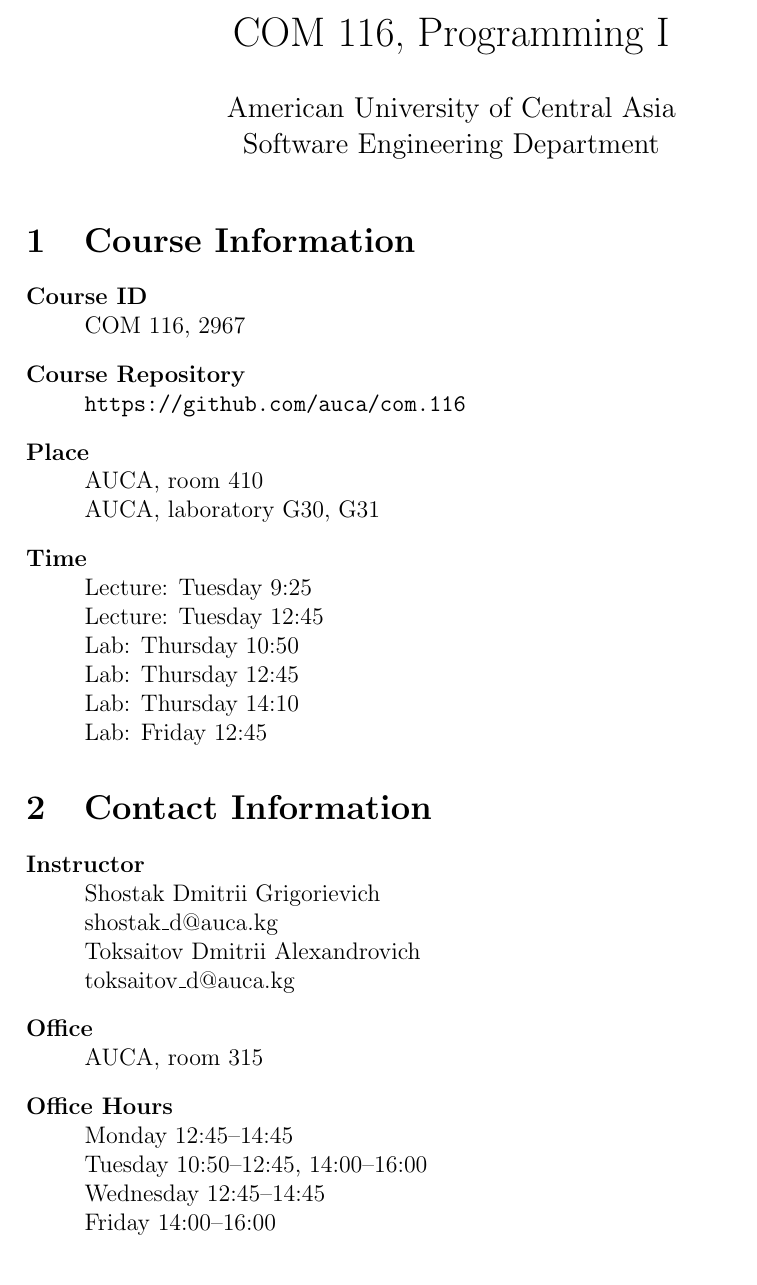
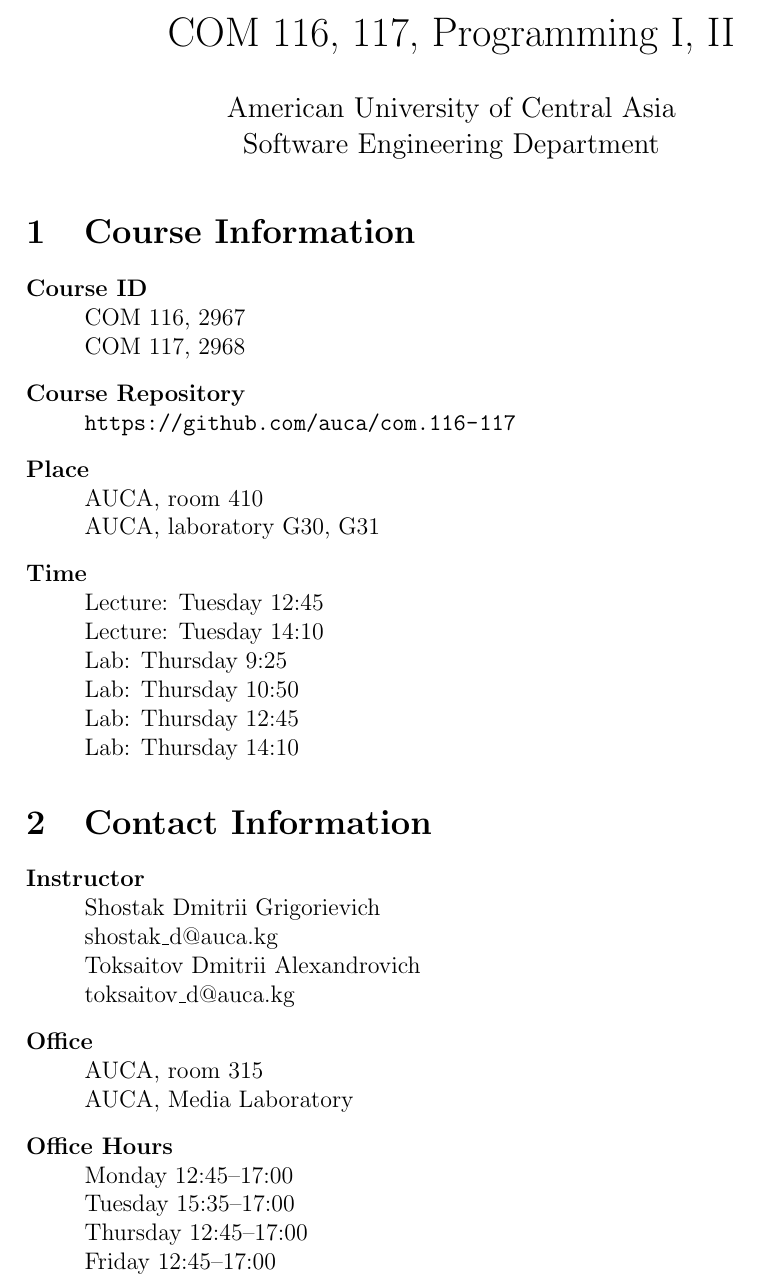
Before and after one commit to auca/com.122-119, a LaTeX document (Syllabus/COM_116_Fall_2016_Syllabus.tex): part of page 1 of 4, cut so that both start at the same text. Compiled offline with pdfLaTeX.

Commit message:
Update the syllabus for Spring 2017

```diff
--- a/Syllabus/COM_116_Fall_2016_Syllabus.tex
+++ b/Syllabus/COM_116_Fall_2016_Syllabus.tex
@@ -4,10 +4,10 @@
 
 \usepackage{hyperref}
 \hypersetup{
-    pdftitle={COM 116, Programming I},%
+    pdftitle={COM 116, 117, Programming I, II},%
     pdfauthor={Toksaitov Dmitrii Alexandrovich},%
     pdfsubject={Syllabus},%
-    pdfkeywords={COM;}{116;}{syllabus;}{programming;}{I;}{Java},%
+    pdfkeywords={COM;}{116;}{117;}{syllabus;}{programming;}{I;}{II;}{Java},%
     colorlinks,%
     linkcolor=black,%
     citecolor=black,%
@@ -19,7 +19,7 @@
 
 \begin{document}
 
-    \title{COM 116, Programming I}
+    \title{COM 116, 117, Programming \R{1}, \R{2}}
     \author{
         American University of Central Asia\\
         Software Engineering Department
@@ -31,19 +31,20 @@
 
         \begin{description}
             \item[Course ID]\hfill\\
-                COM 116, 2967
+                COM 116, 2967\\
+                COM 117, 2968
             \item[Course Repository]\hfill\\
-                \url{https://github.com/auca/com.116}
+                \url{https://github.com/auca/com.116-117}
             \item[Place]\hfill\\
                 AUCA, room 410\\
                 AUCA, laboratory G30, G31
             \item[Time]\hfill\\
-                Lecture: Tuesday 9:25\\
                 Lecture: Tuesday 12:45\\
+                Lecture: Tuesday 14:10\\
+                Lab: Thursday 9:25\\
                 Lab: Thursday 10:50\\
                 Lab: Thursday 12:45\\
-                Lab: Thursday 14:10\\
-                Lab: Friday 12:45
+                Lab: Thursday 14:10
         \end{description}
 
     \section{Contact Information}
@@ -55,12 +56,13 @@
                 Toksaitov Dmitrii Alexandrovich\\
                 \href{mailto:toksaitov_d@auca.kg}{toksaitov\_d@auca.kg}
             \item[Office]\hfill\\
-                AUCA, room 315
+                AUCA, room 315\\
+                AUCA, Media Laboratory
             \item[Office Hours]\hfill\\
-                Monday 12:45--14:45\\
-                Tuesday 10:50--12:45, 14:00--16:00\\
-                Wednesday 12:45--14:45\\
-                Friday 14:00--16:00
+                Monday 12:45--17:00\\
+                Tuesday 15:35--17:00\\
+                Thursday 12:45--17:00\\
+                Friday 12:45--17:00
         \end{description}
 
     \section{Course Overview}
```
Also changed, not shown: Syllabus/COM_116_Fall_2016_Syllabus.pdf, Syllabus/COM_116_Fall_2016_Syllabus.tex (22 more changed lines).
